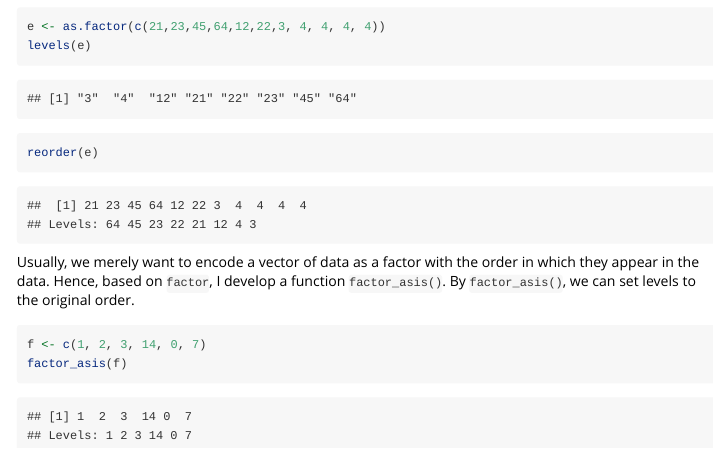
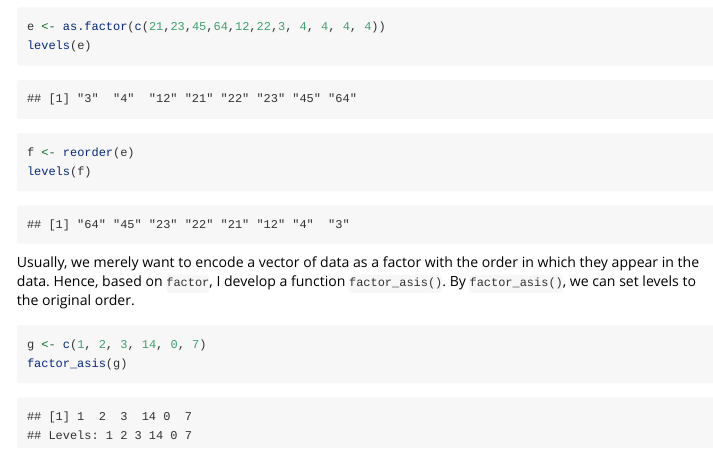
Before and after one commit to xinmiaow/foofactors, an R Markdown document (vignettes/hello-foofactors.Rmd): the page in a window 1100 px wide, from 1880 px down. Rendered offline with R 4.5, knitr and Pandoc, with nearby package versions.

Commit message:
define objects clearly

````diff
--- a/vignettes/hello-foofactors.Rmd
+++ b/vignettes/hello-foofactors.Rmd
@@ -68,13 +68,14 @@ levels(e)
 ```
 
 ```{r}
-reorder(e)
+f <- reorder(e)
+levels(f)
 ```
 
 
 Usually, we merely want to encode a vector of data as a factor with the order in which they appear in the data. Hence, based on `factor`, I develop a function `factor_asis()`. By `factor_asis()`, we can set levels to the original order.
 
 ```{r}
-f <- c(1, 2, 3, 14, 0, 7)
-factor_asis(f)
+g <- c(1, 2, 3, 14, 0, 7)
+factor_asis(g)
 ```
````
